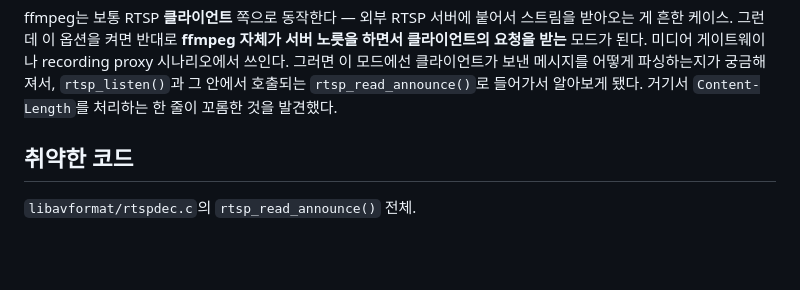
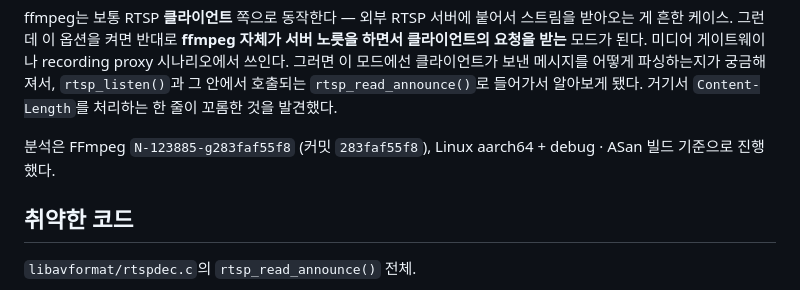
Before and after one commit to v2lixx/v2lixx.github.io, a Markdown page: posts/post1.md, the part around the change. Rendered like a GitHub page; blank space fills up the shorter version.

```diff
--- a/posts/post1.md
+++ b/posts/post1.md
@@ -23,6 +23,8 @@ ffmpeg는 보통 RTSP **클라이언트** 쪽으로 동작한다 — 외부 RTSP
 미디어 게이트웨이나 recording proxy 시나리오에서 쓰인다.
 그러면 이 모드에선 클라이언트가 보낸 메시지를 어떻게 파싱하는지가 궁금해져서, `rtsp_listen()`과 그 안에서 호출되는 `rtsp_read_announce()`로 들어가서 알아보게 됐다.
 거기서 `Content-Length`를 처리하는 한 줄이 꼬롬한 것을 발견했다.
+
+분석은 FFmpeg `N-123885-g283faf55f8` (커밋 `283faf55f8`), Linux aarch64 + debug · ASan 빌드 기준으로 진행했다.
 
 ## 취약한 코드
 
```
Also changed, not shown: posts/post2.md (+5 -3 lines).
